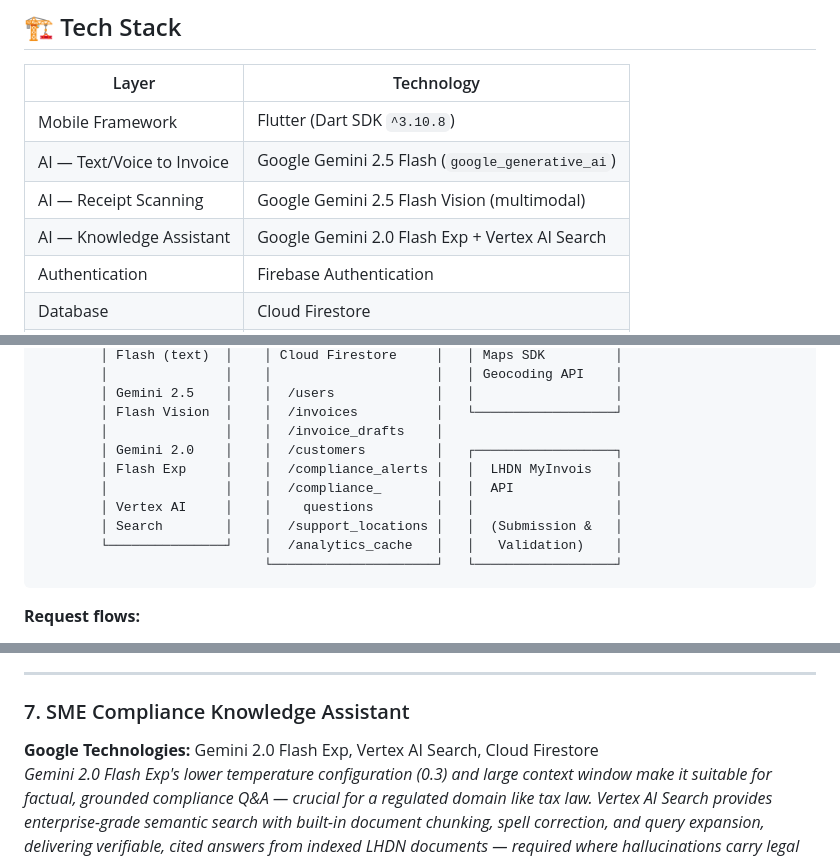
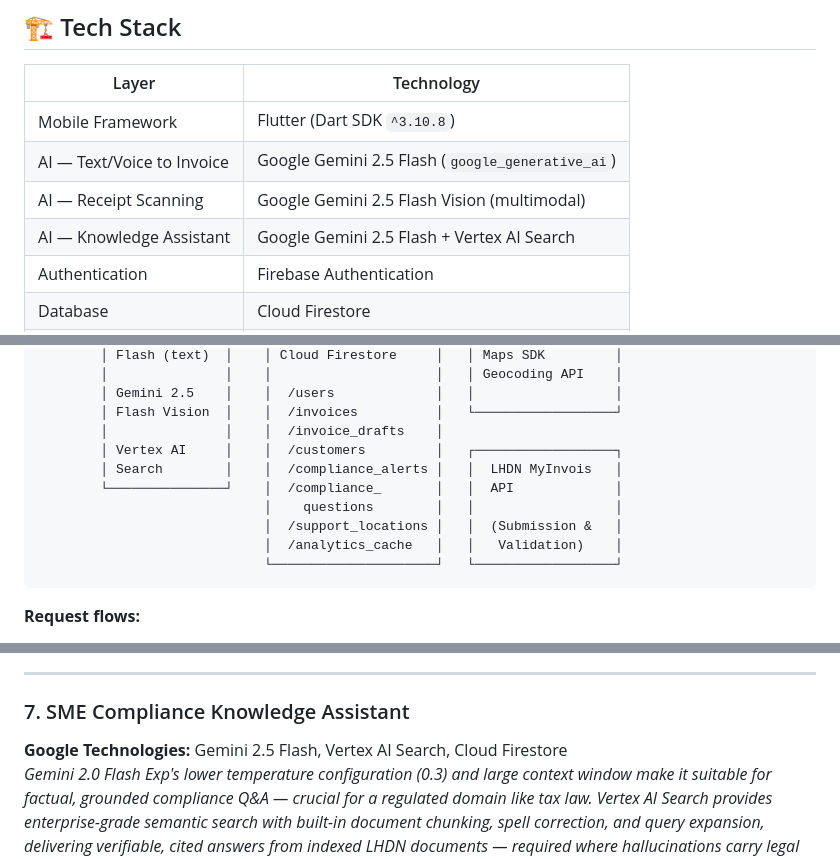
Before and after one commit to jocelyngan2005/smeasy, a Markdown page: README.md, 3 parts joined by grey strips. Drawn GitHub-style.

Commit message:
Update Tech Stack
Updated Google Technologies for Knowledge Assistant section to reflect the use of Gemini 2.5 Flash instead of Gemini 2.0 Flash Exp.

````diff
--- a/README.md
+++ b/README.md
@@ -129,7 +129,7 @@ Our development followed a 3-stage feedback loop to ensure the app remained rele
 | Mobile Framework | Flutter (Dart SDK `^3.10.8`) |
 | AI — Text/Voice to Invoice | Google Gemini 2.5 Flash (`google_generative_ai`) |
 | AI — Receipt Scanning | Google Gemini 2.5 Flash Vision (multimodal) |
-| AI — Knowledge Assistant | Google Gemini 2.0 Flash Exp + Vertex AI Search |
+| AI — Knowledge Assistant | Google Gemini 2.5 Flash + Vertex AI Search |
 | Authentication | Firebase Authentication |
 | Database | Cloud Firestore |
 | Maps | Google Maps Flutter SDK |
@@ -164,12 +164,12 @@ Our development followed a 3-stage feedback loop to ensure the app remained rele
         │ Gemini 2.5    │    │  /users             │   │                  │
         │ Flash Vision  │    │  /invoices          │   └──────────────────┘
         │               │    │  /invoice_drafts    │
-        │ Gemini 2.0    │    │  /customers         │   ┌──────────────────┐
-        │ Flash Exp     │    │  /compliance_alerts │   │  LHDN MyInvois   │
-        │               │    │  /compliance_       │   │  API             │
-        │ Vertex AI     │    │    questions        │   │                  │
-        │ Search        │    │  /support_locations │   │  (Submission &   │
-        └───────────────┘    │  /analytics_cache   │   │   Validation)    │
+        │ Vertex AI     │    │  /customers         │   ┌──────────────────┐
+        │ Search        │    │  /compliance_alerts │   │  LHDN MyInvois   │
+        └───────────────┘    │  /compliance_       │   │  API             │
+                             │    questions        │   │                  │
+                             │  /support_locations │   │  (Submission &   │
+                             │  /analytics_cache   │   │   Validation)    │
                              └─────────────────────┘   └──────────────────┘
 ```
 
@@ -259,7 +259,7 @@ Our development followed a 3-stage feedback loop to ensure the app remained rele
 ---
 
 ### 7. SME Compliance Knowledge Assistant
-**Google Technologies:** Gemini 2.0 Flash Exp, Vertex AI Search, Cloud Firestore
+**Google Technologies:** Gemini 2.5 Flash, Vertex AI Search, Cloud Firestore
 *Gemini 2.0 Flash Exp's lower temperature configuration (0.3) and large context window make it suitable for factual, grounded compliance Q&A — crucial for a regulated domain like tax law. Vertex AI Search provides enterprise-grade semantic search with built-in document chunking, spell correction, and query expansion, delivering verifiable, cited answers from indexed LHDN documents — required where hallucinations carry legal risk.*
 
 - Conversational chat interface for LHDN compliance questions
````
